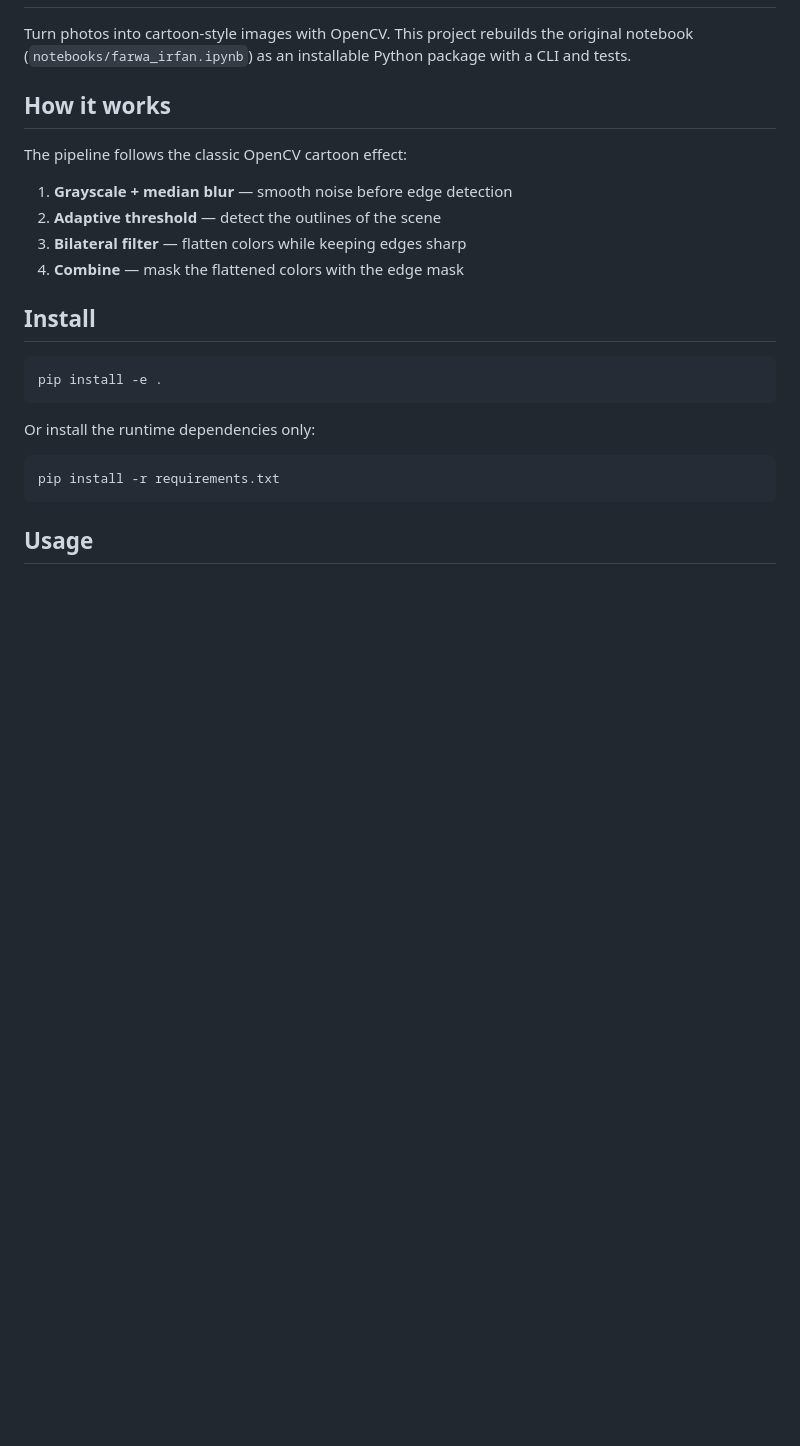
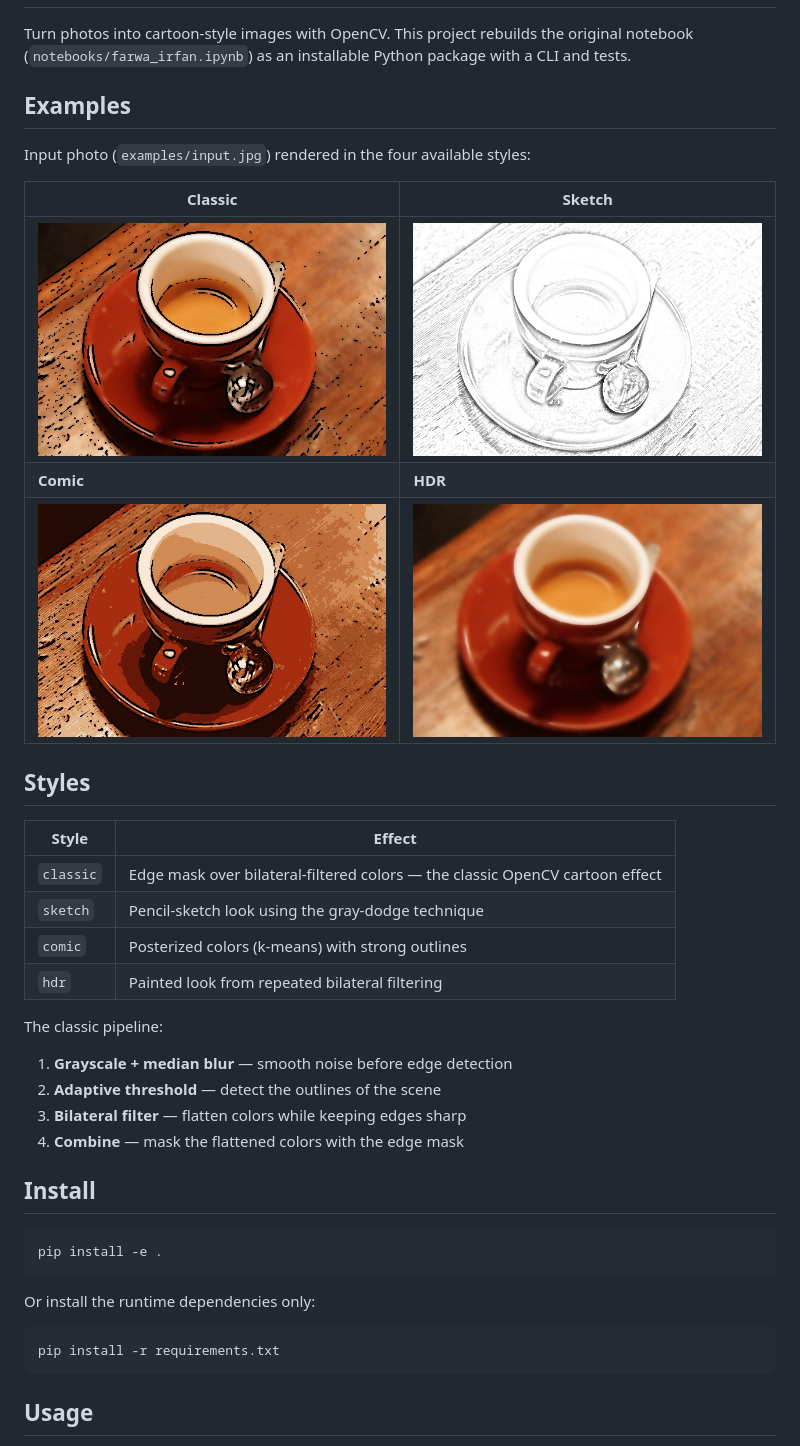
Before and after one commit to fari-cloud/Cartoonify-in-Computer-vision, a Markdown page: README.md, the part around one of its changes. GitHub-like rendering; pictures changed too: examples/coffee_classic.jpg (added), examples/coffee_comic.jpg (added), examples/coffee_hdr.jpg (added); blank space fills up the shorter version.

Commit message:
Add cartoon styles (sketch, comic, hdr) and real example images
Co-authored-by: fari-cloud <fari-cloud@users.noreply.github.com>

```diff
--- a/README.md
+++ b/README.md
@@ -4,9 +4,26 @@ Turn photos into cartoon-style images with OpenCV. This project rebuilds the
 original notebook (`notebooks/farwa_irfan.ipynb`) as an installable Python
 package with a CLI and tests.
 
-## How it works
+## Examples
 
-The pipeline follows the classic OpenCV cartoon effect:
+Input photo (`examples/input.jpg`) rendered in the four available styles:
+
+| Classic | Sketch |
+| --- | --- |
+| ![Classic cartoon](examples/coffee_classic.jpg) | ![Pencil sketch](examples/coffee_sketch.jpg) |
+| **Comic** | **HDR** |
+| ![Comic cartoon](examples/coffee_comic.jpg) | ![HDR paint](examples/coffee_hdr.jpg) |
+
+## Styles
+
+| Style | Effect |
+| --- | --- |
+| `classic` | Edge mask over bilateral-filtered colors — the classic OpenCV cartoon effect |
+| `sketch` | Pencil-sketch look using the gray-dodge technique |
+| `comic` | Posterized colors (k-means) with strong outlines |
+| `hdr` | Painted look from repeated bilateral filtering |
+
+The classic pipeline:
 
 1. **Grayscale + median blur** — smooth noise before edge detection
 2. **Adaptive threshold** — detect the outlines of the scene
```
Also changed, not shown: other parts of README.md (+11 -2 lines), examples/input.jpg (added), 4 other files.
